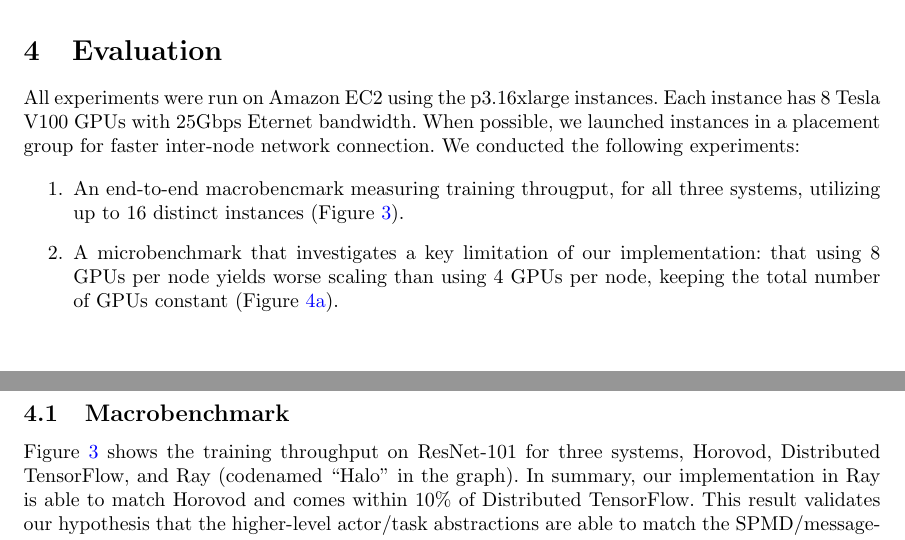
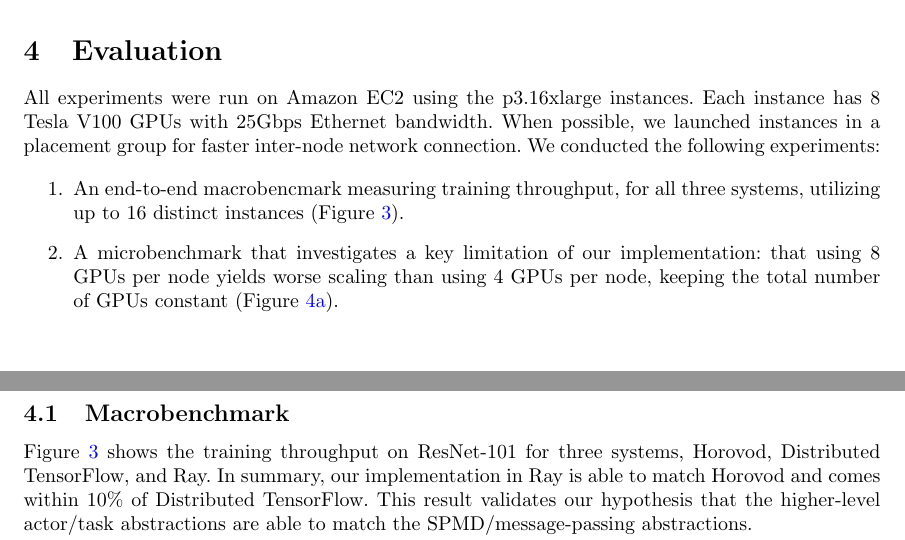
Before and after one commit to richardliaw/CS267Final, a LaTeX document (main.tex, which reads eval.tex): two parts of pages 6 and 7 of 8, joined at a grey line, cut so that both start at the same text. Compiled offline with pdfLaTeX.

Commit message:
Spell check all files

```diff
--- a/eval.tex
+++ b/eval.tex
@@ -1,8 +1,8 @@
 \section{Evaluation}
-All experiments were run on Amazon EC2 using the p3.16xlarge instances.  Each instance has 8 Tesla V100 GPUs with 25Gbps Eternet bandwidth.  When possible, we launched instances in a placement group for faster inter-node network connection.  We conducted the following experiments:
+All experiments were run on Amazon EC2 using the p3.16xlarge instances.  Each instance has 8 Tesla V100 GPUs with 25Gbps Ethernet bandwidth.  When possible, we launched instances in a placement group for faster inter-node network connection.  We conducted the following experiments:
 
 \begin{enumerate}
-    \item An end-to-end macrobencmark measuring training througput, for all three systems, utilizing up to 16 distinct instances (Figure~\ref{fig:sgd}).
+    \item An end-to-end macrobencmark measuring training throughput, for all three systems, utilizing up to 16 distinct instances (Figure~\ref{fig:sgd}).
     \item A microbenchmark that investigates a key limitation of our implementation: that using 8 GPUs per node yields worse scaling than using 4 GPUs per node, keeping the total number of GPUs constant (Figure~\ref{fig:8-vs-4-gpu}).
     \item A microbenchmark that investigates the best all-reduce strategies to use, within a node (Figure~\ref{fig:intra-node-allreduce-strategy}).
 \end{enumerate}
@@ -12,7 +12,7 @@ All experiments were run on Amazon EC2 using the p3.16xlarge instances.  Each in
 % \subsection{Charts}
 
 \subsection{Macrobenchmark}
-Figure~\ref{fig:sgd} shows the training throughput on ResNet-101 for three systems, Horovod, Distributed TensorFlow, and Ray (codenamed ``Halo'' in the graph).  In summary, our implementation in Ray is able to match Horovod and comes within 10\% of Distributed TensorFlow.  This result validates our hypothesis that the higher-level actor/task abstractions are able to match the SPMD/message-passing abstractions.
+Figure~\ref{fig:sgd} shows the training throughput on ResNet-101 for three systems, Horovod, Distributed TensorFlow, and Ray.  In summary, our implementation in Ray is able to match Horovod and comes within 10\% of Distributed TensorFlow.  This result validates our hypothesis that the higher-level actor/task abstractions are able to match the SPMD/message-passing abstractions.
 
 {\bf Weak Scaling.}  We note that the weak scaling factors, with 4 GPUs as baseline and with $2\times$ resource scaling at each step, are 1.9$\times$,1.9$\times$,3.7$\times$,7.3$\times$ for Horovod;
 1.8$\times$,2.7$\times$,5.0$\times$,8.5$\times$ for Distributed TensorFlow;
```
Also changed, not shown: exploring.tex (+1 -1 lines), impl.tex (+1 -1 lines), main.tex (+2 -2 lines).
